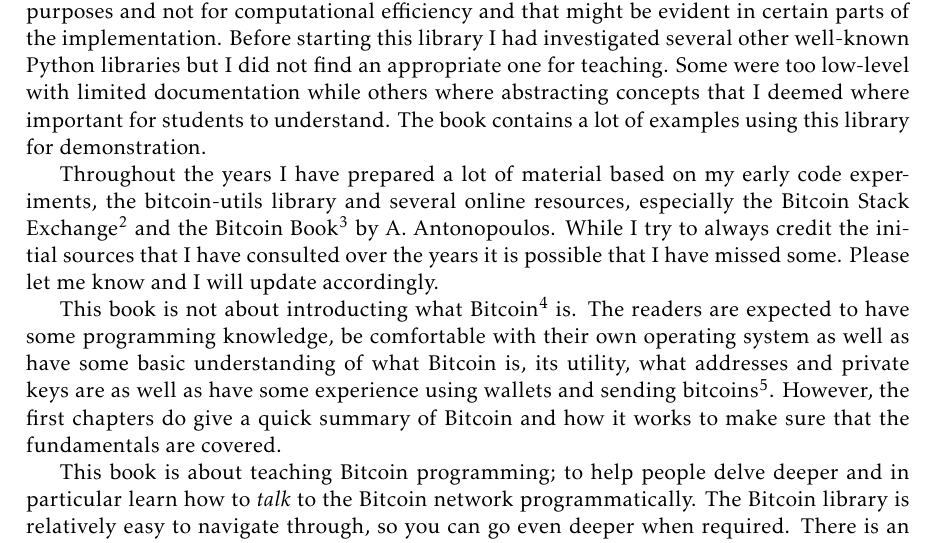
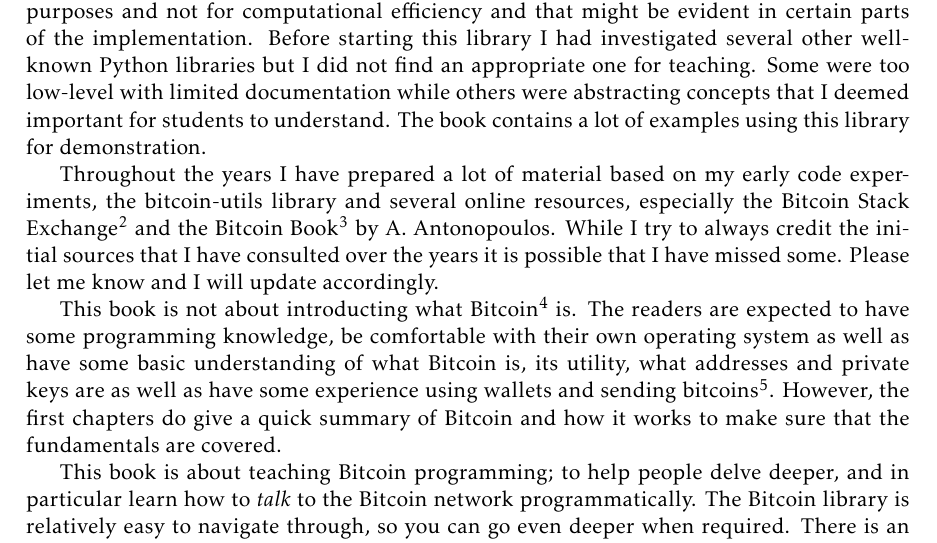
Before and after one commit to karask/bitcoin-textbook, a LaTeX thesis (bitcoin-textbook.tex, which reads preface.tex): part of page 7 of 98, cut so that both start at the same text. Compiled offline with pdfLaTeX.

Commit message:
Fix minor spelling and grammar mistakes
Changed instance of "where" to "were" and removed grammatically unnecessary "were". Adding comma for clarity.

```diff
--- a/preface.tex
+++ b/preface.tex
@@ -4,12 +4,12 @@
 \section{Preface}
 I started teaching Bitcoin programming in 2016. Every year I was trying to improve and update my material to keep it as relevant as possible. Luckily, Bitcoin progresses at a steady pace while always keeping backwards compatibility. This is convenient because existing material will always be valid even though better alternatives might be introduced in the future.
 
-To understand the material better and to improve the material in my courses I started an open source Python library, called bitcoin-utils\footnote{https://github.com/karask/python-bitcoin-utils}. The library was created for educational purposes and not for computational efficiency and that might be evident in certain parts of the implementation. Before starting this library I had investigated several other well-known Python libraries but I did not find an appropriate one for teaching. Some were too low-level with limited documentation while others where abstracting concepts that I deemed where important for students to understand. The book contains a lot of examples using this library for demonstration.
+To understand the material better and to improve the material in my courses I started an open source Python library, called bitcoin-utils\footnote{https://github.com/karask/python-bitcoin-utils}. The library was created for educational purposes and not for computational efficiency and that might be evident in certain parts of the implementation. Before starting this library I had investigated several other well-known Python libraries but I did not find an appropriate one for teaching. Some were too low-level with limited documentation while others were abstracting concepts that I deemed important for students to understand. The book contains a lot of examples using this library for demonstration.
 
 Throughout the years I have prepared a lot of material based on my early code experiments, the bitcoin-utils library and several online resources, especially the Bitcoin Stack Exchange\footnote{https://bitcoin.stackexchange.com/} and the Bitcoin Book\footnote{https://github.com/bitcoinbook/bitcoinbook} by A. Antonopoulos. While I try to always credit the initial sources that I have consulted over the years it is possible that I have missed some. Please let me know and I will update accordingly.
 
 This book is not about introducting what Bitcoin\footnote{https://github.com/karask/satoshi-paper} is. The readers are expected to have some programming knowledge, be comfortable with their own operating system as well as have some basic understanding of what Bitcoin is, its utility, what addresses and private keys are as well as have some experience using wallets and sending bitcoins\footnote{When we refer to the coins we will use \emph{bitcoin(s)} (lowercase `b') and when we refer to the protocol or the network we will use \emph{Bitcoin} (uppercase `B')}. However, the first chapters do give a quick summary of Bitcoin and how it works to make sure that the fundamentals are covered.
 
-This book is about teaching Bitcoin programming; to help people delve deeper and in particular learn how to \emph{talk} to the Bitcoin network programmatically. The Bitcoin library is relatively easy to navigate through, so you can go even deeper when required. There is an emphasis on providing practical examples which, I believe, helps understanding.
+This book is about teaching Bitcoin programming; to help people delve deeper, and in particular learn how to \emph{talk} to the Bitcoin network programmatically. The Bitcoin library is relatively easy to navigate through, so you can go even deeper when required. There is an emphasis on providing practical examples which, I believe, helps understanding.
 
 I have been using a Linux-based machine and thus most command-line examples are from \keyword{bash} shell. However, people comfortable with other Operating Systems should have no issues to adjust as needed.
```
